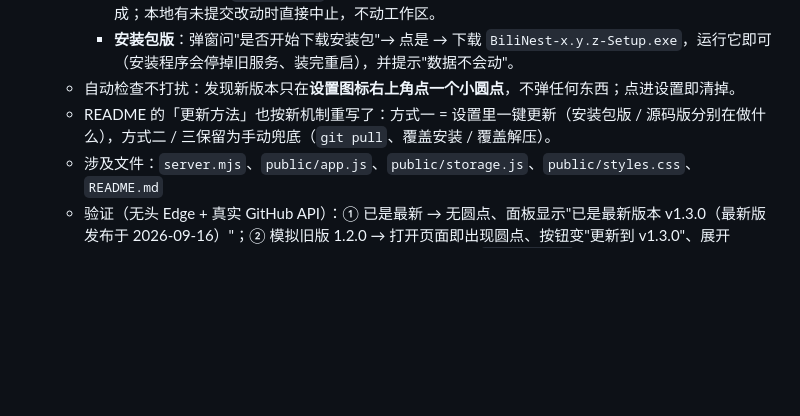
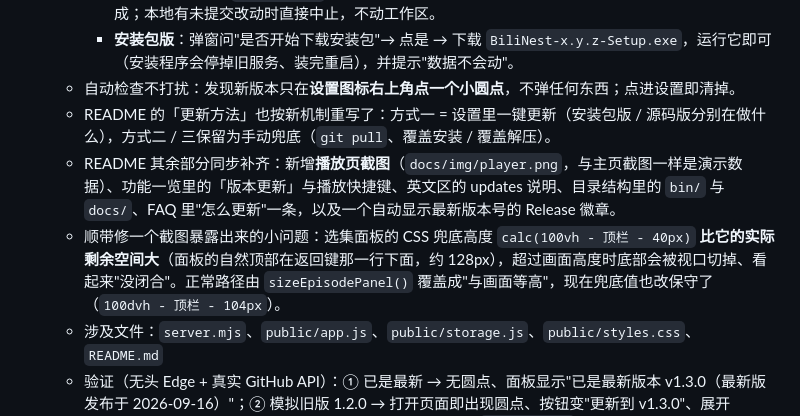
Before and after one commit to JLWLIMOU/BiliNest, a Markdown page: CHANGELOG.md, the part around the change. Drawn GitHub-style; blank space fills up the shorter version.

```diff
--- a/CHANGELOG.md
+++ b/CHANGELOG.md
@@ -25,6 +25,8 @@
     - **安装包版**：弹窗问"是否开始下载安装包"→ 点是 → 下载 `BiliNest-x.y.z-Setup.exe`，运行它即可（安装程序会停掉旧服务、装完重启），并提示"数据不会动"。
   - 自动检查不打扰：发现新版本只在**设置图标右上角点一个小圆点**，不弹任何东西；点进设置即清掉。
   - README 的「更新方法」也按新机制重写了：方式一 = 设置里一键更新（安装包版 / 源码版分别在做什么），方式二 / 三保留为手动兜底（`git pull`、覆盖安装 / 覆盖解压）。
+  - README 其余部分同步补齐：新增**播放页截图**（`docs/img/player.png`，与主页截图一样是演示数据）、功能一览里的「版本更新」与播放快捷键、英文区的 updates 说明、目录结构里的 `bin/` 与 `docs/`、FAQ 里"怎么更新"一条，以及一个自动显示最新版本号的 Release 徽章。
+  - 顺带修一个截图暴露出来的小问题：选集面板的 CSS 兜底高度 `calc(100vh - 顶栏 - 40px)` **比它的实际剩余空间大**（面板的自然顶部在返回键那一行下面，约 128px），超过画面高度时底部会被视口切掉、看起来"没闭合"。正常路径由 `sizeEpisodePanel()` 覆盖成"与画面等高"，现在兜底值也改保守了（`100dvh - 顶栏 - 104px`）。
   - 涉及文件：`server.mjs`、`public/app.js`、`public/storage.js`、`public/styles.css`、`README.md`
   - 验证（无头 Edge + 真实 GitHub API）：① 已是最新 → 无圆点、面板显示"已是最新版本 v1.3.0（最新版发布于 2026-09-16）"；② 模拟旧版 1.2.0 → 打开页面即出现圆点、按钮变"更新到 v1.3.0"、展开 release 说明；点按钮 → 确认弹窗 → 确定后**服务真的重启**（`/api/health` 从 1.2.0 变 1.3.0）、页面 6 秒内自动刷新、刷新后圆点消失；③ 桩掉接口模拟安装包版（`canGitPull:false`）→ 弹窗文案为"开始下载安装包（2.3 MB）…安装程序会自动停掉旧服务并重启，数据不会动"；④ 切到"仅手动" → 打开页面不再自动检查（无圆点）。
   - ⚠️ 两个实测踩到的坑（都已修，留档）：
```
Also changed, not shown: README.md (+18 -6 lines), docs/img/player.png (added), 1 other file.
